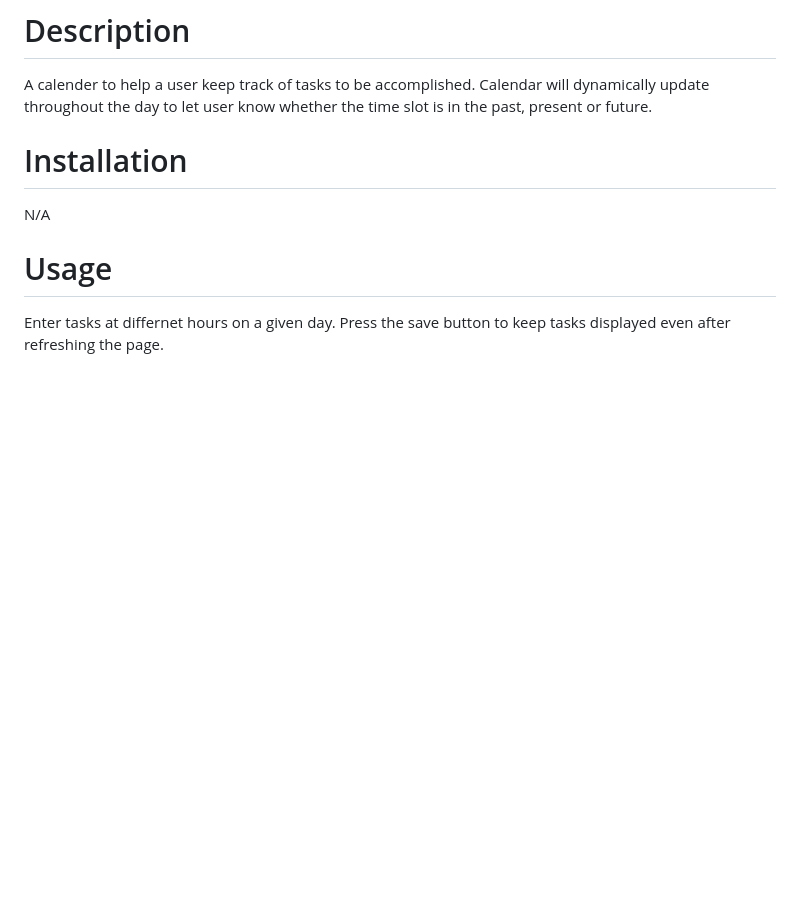
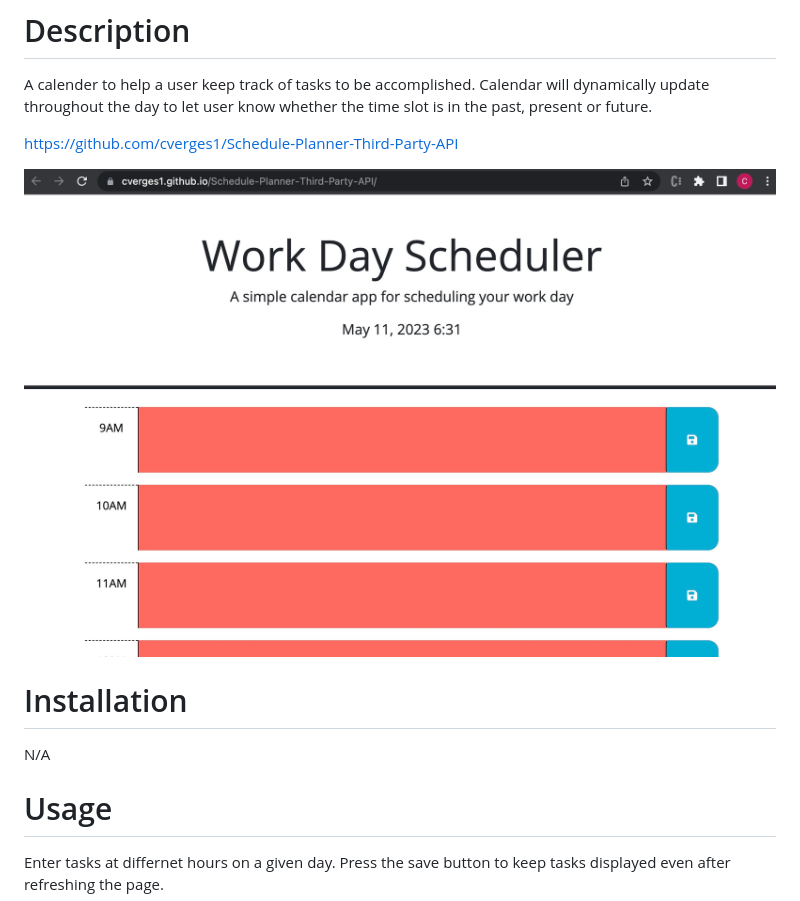
Before and after one commit to cverges1/Schedule-Planner-Third-Party-API, a Markdown page: README.md, the part around the change. GitHub-like rendering; pictures changed too: Untitled.jpg (added); blank space fills up the shorter version.

Commit message:
added screenshot to readme

```diff
--- a/README.md
+++ b/README.md
@@ -2,6 +2,10 @@
 
 # Description
 A calender to help a user keep track of tasks to be accomplished. Calendar will dynamically update throughout the day to let user know whether the time slot is in the past, present or future.
+
+https://github.com/cverges1/Schedule-Planner-Third-Party-API
+
+![ScreenShot](Untitled.jpg)
 
 # Installation
 
```
